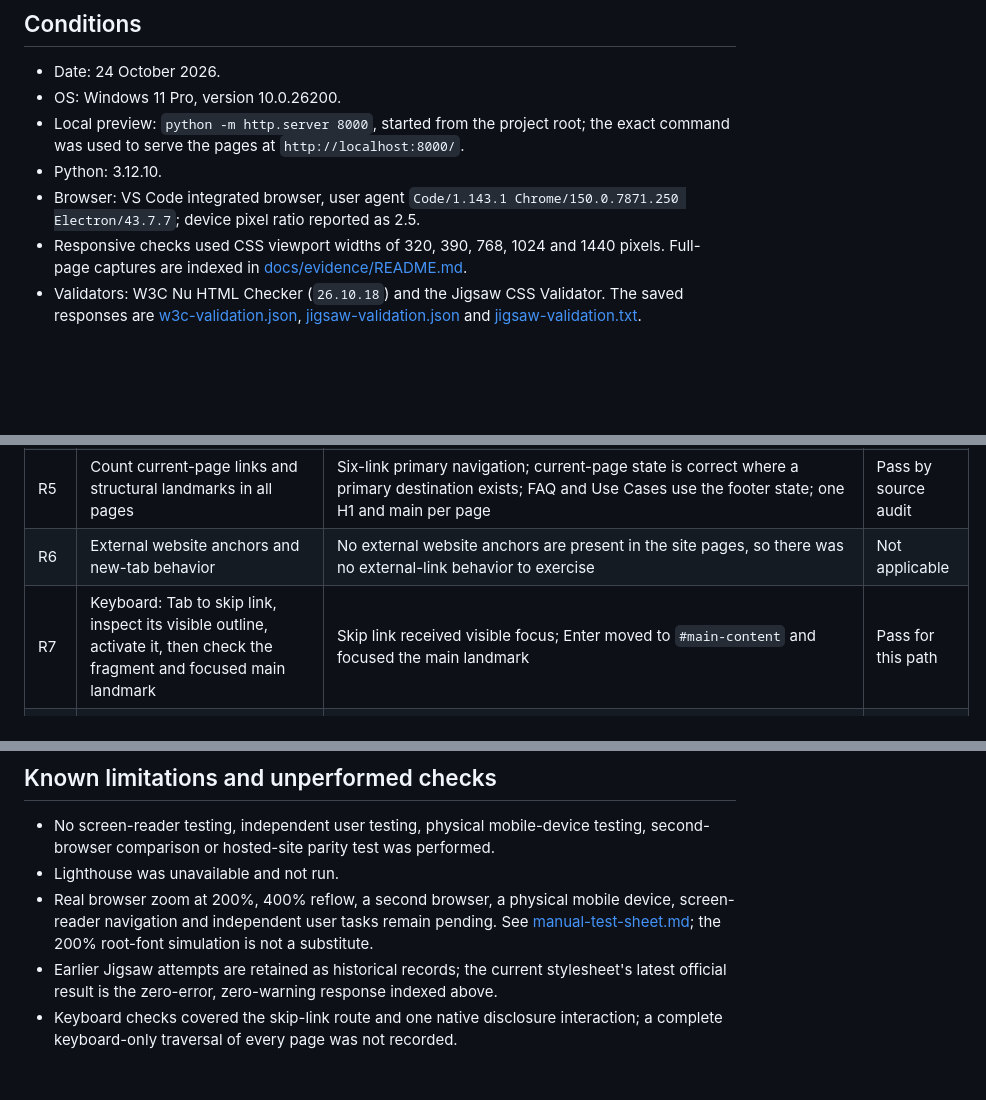
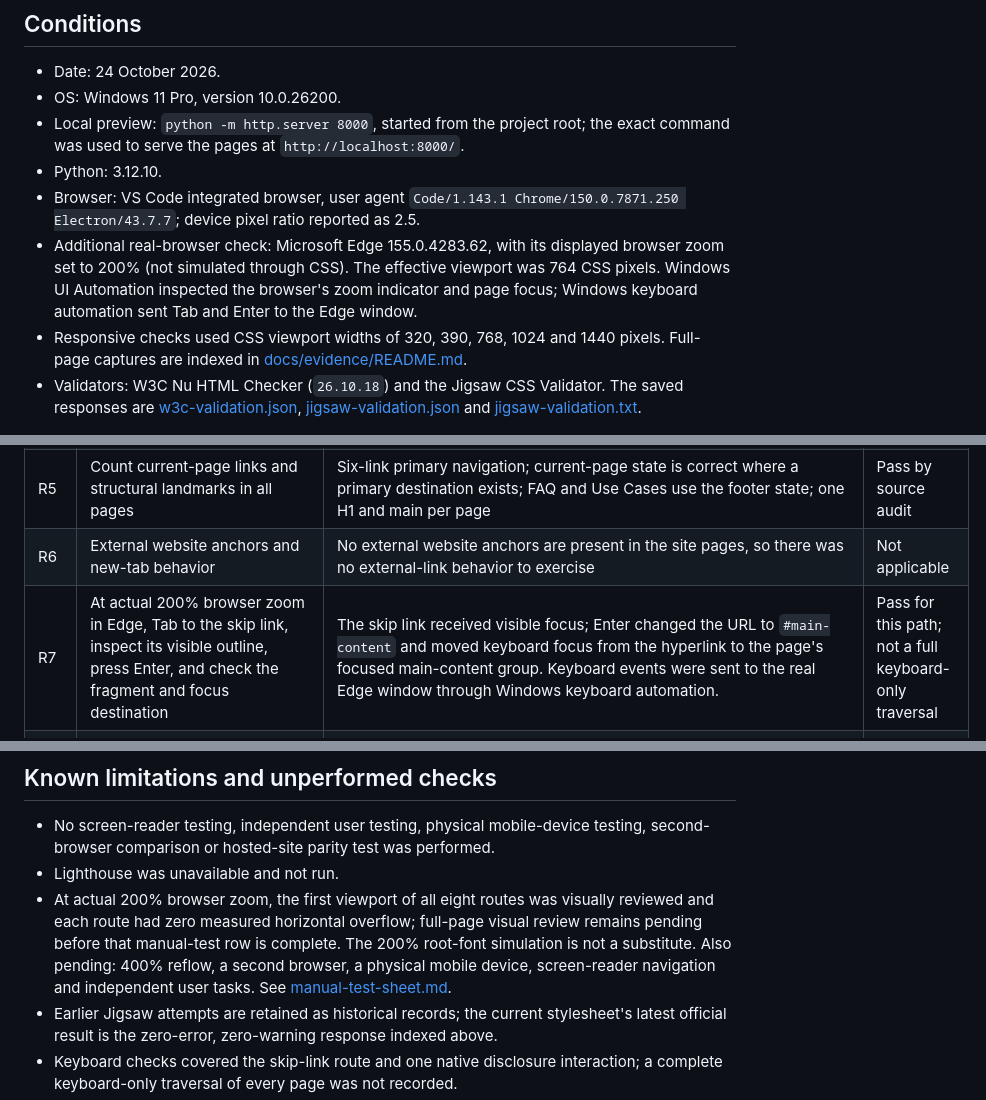
Before and after one commit to dikenna-dotcom/UAR-Interactive-Frontend-Development-1, a Markdown page: testing.md, 3 parts joined by grey strips. Rendered like a GitHub page; blank space fills up the shorter version.

Commit message:
Record real Edge zoom and keyboard checks
Co-authored-by: Copilot <223556219+Copilot@users.noreply.github.com>

```diff
--- a/testing.md
+++ b/testing.md
@@ -7,6 +7,7 @@
 - Local preview: `python -m http.server 8000`, started from the project root; the exact command was used to serve the pages at `http://localhost:8000/`.
 - Python: 3.12.10.
 - Browser: VS Code integrated browser, user agent `Code/1.143.1 Chrome/150.0.7871.250 Electron/43.7.7`; device pixel ratio reported as 2.5.
+- Additional real-browser check: Microsoft Edge 155.0.4283.62, with its displayed browser zoom set to 200% (not simulated through CSS). The effective viewport was 764 CSS pixels. Windows UI Automation inspected the browser's zoom indicator and page focus; Windows keyboard automation sent Tab and Enter to the Edge window.
 - Responsive checks used CSS viewport widths of 320, 390, 768, 1024 and 1440 pixels. Full-page captures are indexed in [docs/evidence/README.md](docs/evidence/README.md).
 - Validators: W3C Nu HTML Checker (`26.10.18`) and the Jigsaw CSS Validator. The saved responses are [w3c-validation.json](docs/evidence/w3c-validation.json), [jigsaw-validation.json](docs/evidence/jigsaw-validation.json) and [jigsaw-validation.txt](docs/evidence/jigsaw-validation.txt).
 
@@ -41,7 +42,7 @@ These are project-defined acceptance checks, not results from user research. No
 | R4 | Check every local page link and fragment against the served routes and element IDs | 149 internal links checked across eight pages; zero missing targets or fragments and no external website links | Pass locally; hosted-path behavior not tested |
 | R5 | Count current-page links and structural landmarks in all pages | Six-link primary navigation; current-page state is correct where a primary destination exists; FAQ and Use Cases use the footer state; one H1 and main per page | Pass by source audit |
 | R6 | External website anchors and new-tab behavior | No external website anchors are present in the site pages, so there was no external-link behavior to exercise | Not applicable |
-| R7 | Keyboard: Tab to skip link, inspect its visible outline, activate it, then check the fragment and focused main landmark | Skip link received visible focus; Enter moved to `#main-content` and focused the main landmark | Pass for this path |
+| R7 | At actual 200% browser zoom in Edge, Tab to the skip link, inspect its visible outline, press Enter, and check the fragment and focus destination | The skip link received visible focus; Enter changed the URL to `#main-content` and moved keyboard focus from the hyperlink to the page's focused main-content group. Keyboard events were sent to the real Edge window through Windows keyboard automation. | Pass for this path; not a full keyboard-only traversal |
 | R8 | FAQ: inspect each category's initial open count; toggle the first disclosure using Enter twice | Each of four groups had one initially open answer; keyboard interaction closed and reopened the tested answer | Pass for tested native disclosure behavior |
 | R9 | Review image alternatives and diagram semantics | No raster images or `<img>` elements occur on site pages. The CSS/HTML home diagram has a labelled figure and caption describing it as illustrative | Reviewed; image-quality criterion is not applicable |
 | R10 | Calculate selected authored foreground/background contrast pairs using WCAG relative luminance | All nine listed pairs exceed 4.5:1; calculations and scope limits are in `docs/evidence/contrast-results.txt` | Spot check only; not a complete WCAG audit |
@@ -76,7 +77,7 @@ The PNGs are browser captures of the local implementation. They do not constitut
 
 - No screen-reader testing, independent user testing, physical mobile-device testing, second-browser comparison or hosted-site parity test was performed.
 - Lighthouse was unavailable and not run.
-- Real browser zoom at 200%, 400% reflow, a second browser, a physical mobile device, screen-reader navigation and independent user tasks remain pending. See [manual-test-sheet.md](docs/manual-test-sheet.md); the 200% root-font simulation is not a substitute.
+- At actual 200% browser zoom, the first viewport of all eight routes was visually reviewed and each route had zero measured horizontal overflow; full-page visual review remains pending before that manual-test row is complete. The 200% root-font simulation is not a substitute. Also pending: 400% reflow, a second browser, a physical mobile device, screen-reader navigation and independent user tasks. See [manual-test-sheet.md](docs/manual-test-sheet.md).
 - Earlier Jigsaw attempts are retained as historical records; the current stylesheet's latest official result is the zero-error, zero-warning response indexed above.
 - Keyboard checks covered the skip-link route and one native disclosure interaction; a complete keyboard-only traversal of every page was not recorded.
 - Contrast calculations cover selected authored pairs only. No full WCAG audit, automated accessibility score or assistive-technology conformance claim is made.
```
Also changed, not shown: docs/manual-test-sheet.md (+1 -1 lines).
